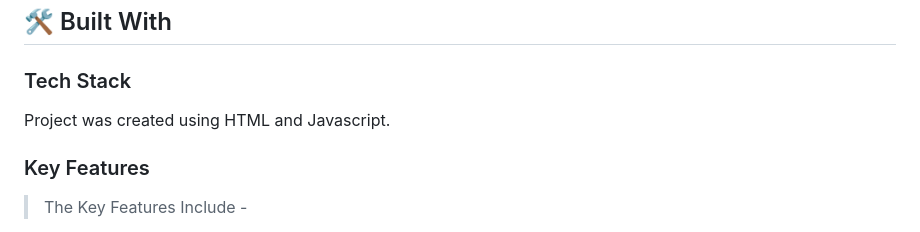
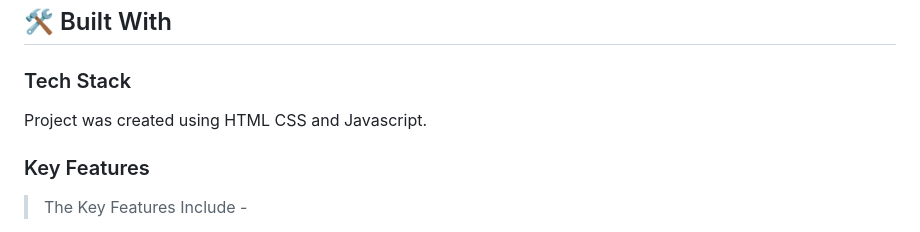
Before and after one commit to AbhishekkM05/Awesome-Books, a Markdown page: README.md, the part around the change. Rendered like a GitHub page.

```diff
--- a/README.md
+++ b/README.md
@@ -36,7 +36,7 @@
 
 ### Tech Stack <a name="tech-stack"></a>
 
-Project was created using HTML and Javascript.
+Project was created using HTML CSS and Javascript.
 
 <!-- Features -->
 
```
